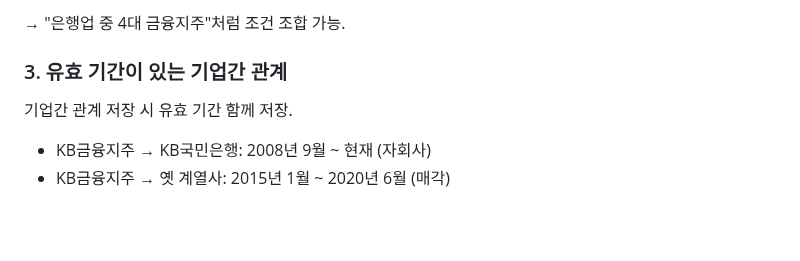
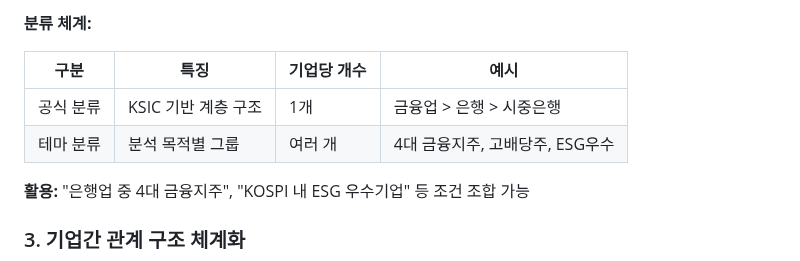
Before and after one commit to fntimes/docs, a Markdown page: compass/database-structure.md, the part around one of its changes. Drawn GitHub-style; blank space fills up the shorter version.

```diff
--- a/compass/database-structure.md
+++ b/compass/database-structure.md
@@ -98,10 +103,12 @@ graph LR
 
-→ "은행업 중 4대 금융지주"처럼 조건 조합 가능.
+**분류 체계:**
 
-### 3. 유효 기간이 있는 기업간 관계
+| 구분 | 특징 | 기업당 개수 | 예시 |
+|------|------|-----------|------|
+| 공식 분류 | KSIC 기반 계층 구조 | 1개 | 금융업 > 은행 > 시중은행 |
+| 테마 분류 | 분석 목적별 그룹 | 여러 개 | 4대 금융지주, 고배당주, ESG우수 |
 
-기업간 관계 저장 시 유효 기간 함께 저장.
+**활용:** "은행업 중 4대 금융지주", "KOSPI 내 ESG 우수기업" 등 조건 조합 가능
 
-- KB금융지주 → KB국민은행: 2008년 9월 ~ 현재 (자회사)
-- KB금융지주 → 옛 계열사: 2015년 1월 ~ 2020년 6월 (매각)
+### 3. 기업간 관계 구조 체계화
 
```
Also changed, not shown: other parts of compass/database-structure.md (+83 -87 lines), 1 other file.
